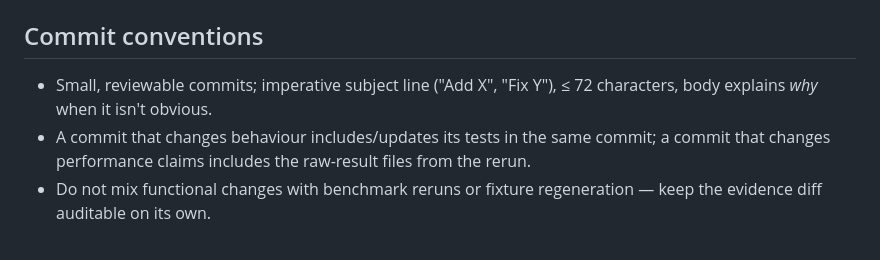
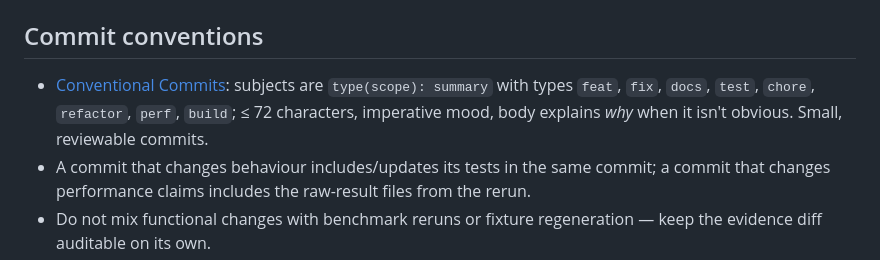
Before and after one commit to chrismcdev/PeakRDL-check, a Markdown page: CONTRIBUTING.md, the part around the change. GitHub-like rendering.

Commit message:
docs(contributing): document Conventional Commits as the standard

```diff
--- a/CONTRIBUTING.md
+++ b/CONTRIBUTING.md
@@ -45,8 +45,10 @@ Methodology: `docs/baseline-methodology.md`.
 
 ## Commit conventions
 
-- Small, reviewable commits; imperative subject line ("Add X", "Fix Y"),
-  ≤ 72 characters, body explains *why* when it isn't obvious.
+- [Conventional Commits](https://www.conventionalcommits.org/): subjects are
+  `type(scope): summary` with types `feat`, `fix`, `docs`, `test`, `chore`,
+  `refactor`, `perf`, `build`; ≤ 72 characters, imperative mood, body
+  explains *why* when it isn't obvious. Small, reviewable commits.
 - A commit that changes behaviour includes/updates its tests in the same
   commit; a commit that changes performance claims includes the raw-result
   files from the rerun.
```
